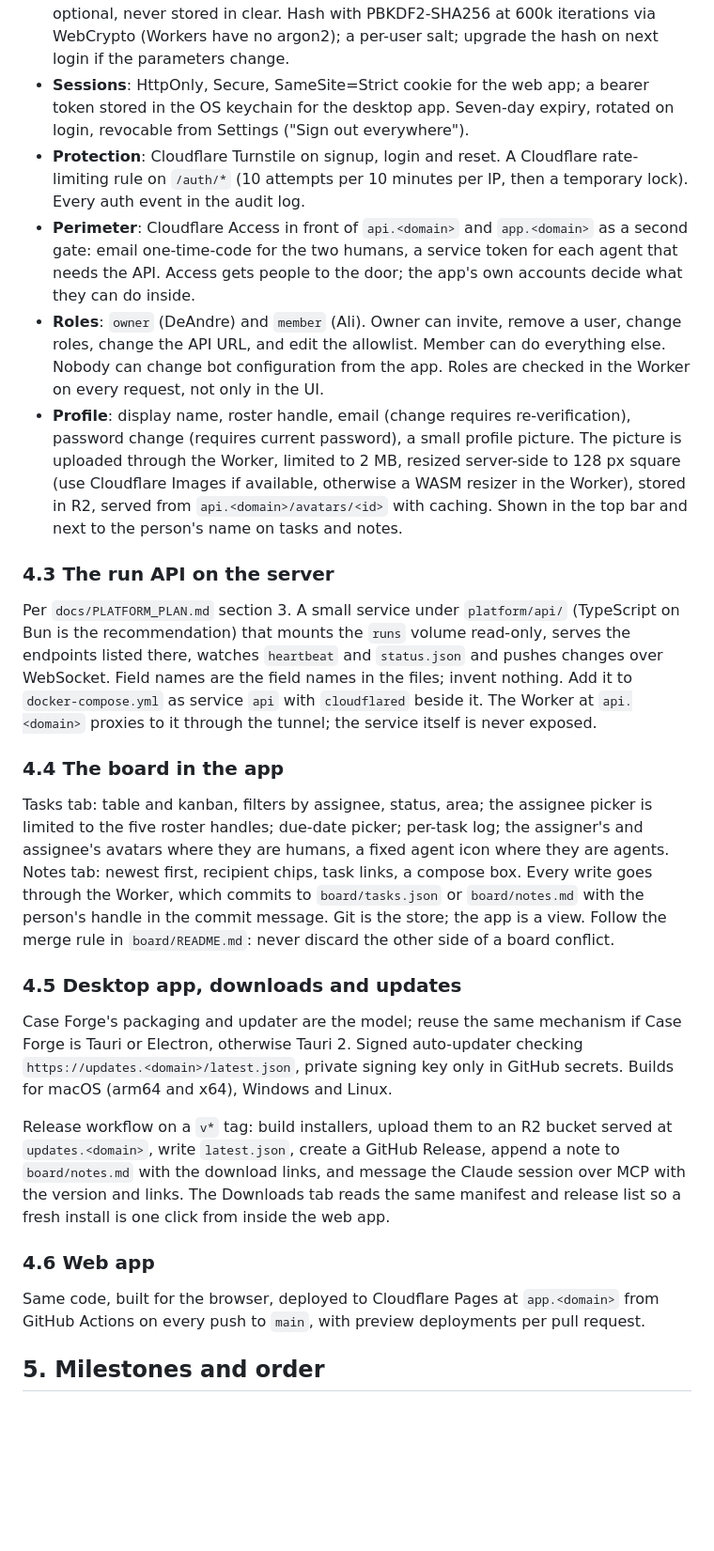
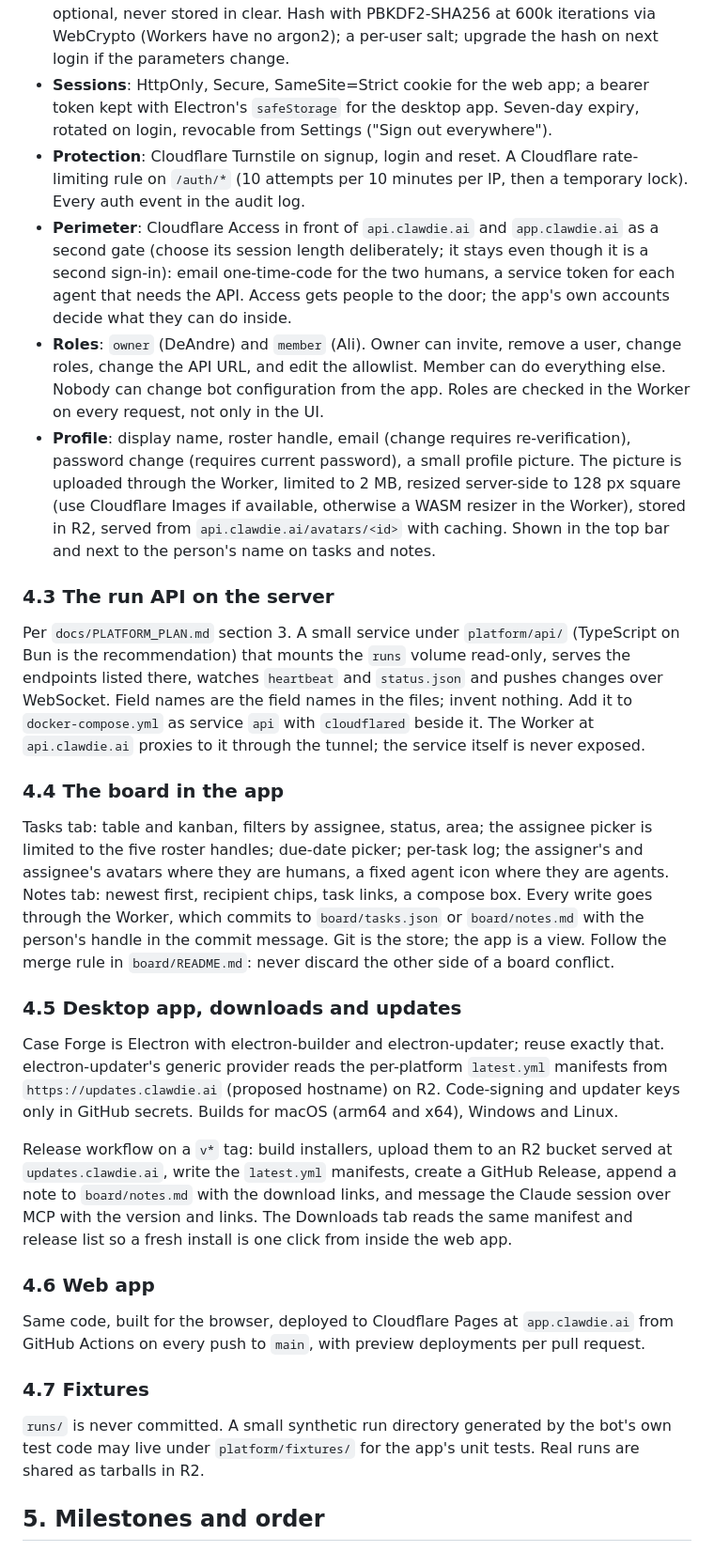
Before and after one commit to PrompDev-Lubu-Lab/test1, a Markdown page: docs/prompts/astra-platform-brief.md, the part around one of its changes. Shown at 94% size. Drawn GitHub-style; blank space fills up the shorter version.

```diff
--- a/docs/prompts/astra-platform-brief.md
+++ b/docs/prompts/astra-platform-brief.md
@@ -140,14 +140,15 @@ Replace Case Forge's PIN with real accounts. Cloudflare is the platform.
   600k iterations via WebCrypto (Workers have no argon2); a per-user
   salt; upgrade the hash on next login if the parameters change.
 - **Sessions**: HttpOnly, Secure, SameSite=Strict cookie for the web app;
-  a bearer token stored in the OS keychain for the desktop app. Seven-day
+  a bearer token kept with Electron's `safeStorage` for the desktop app. Seven-day
   expiry, rotated on login, revocable from Settings ("Sign out
   everywhere").
 - **Protection**: Cloudflare Turnstile on signup, login and reset. A
   Cloudflare rate-limiting rule on `/auth/*` (10 attempts per 10 minutes
   per IP, then a temporary lock). Every auth event in the audit log.
-- **Perimeter**: Cloudflare Access in front of `api.<domain>` and
-  `app.<domain>` as a second gate: email one-time-code for the two humans,
+- **Perimeter**: Cloudflare Access in front of `api.clawdie.ai` and
+  `app.clawdie.ai` as a second gate (choose its session length
+  deliberately; it stays even though it is a second sign-in): email one-time-code for the two humans,
   a service token for each agent that needs the API. Access gets people
   to the door; the app's own accounts decide what they can do inside.
 - **Roles**: `owner` (DeAndre) and `member` (Ali). Owner can invite,
@@ -160,7 +161,7 @@ Replace Case Forge's PIN with real accounts. Cloudflare is the platform.
   small profile picture. The picture is uploaded through the Worker,
   limited to 2 MB, resized server-side to 128 px square (use Cloudflare
   Images if available, otherwise a WASM resizer in the Worker), stored
-  in R2, served from `api.<domain>/avatars/<id>` with caching. Shown in
+  in R2, served from `api.clawdie.ai/avatars/<id>` with caching. Shown in
   the top bar and next to the person's name on tasks and notes.
 
 ### 4.3 The run API on the server
@@ -171,7 +172,7 @@ Per `docs/PLATFORM_PLAN.md` section 3. A small service under
 `heartbeat` and `status.json` and pushes changes over WebSocket. Field
 names are the field names in the files; invent nothing. Add it to
 `docker-compose.yml` as service `api` with `cloudflared` beside it. The
-Worker at `api.<domain>` proxies to it through the tunnel; the service
+Worker at `api.clawdie.ai` proxies to it through the tunnel; the service
 itself is never exposed.
 
 ### 4.4 The board in the app
@@ -188,14 +189,15 @@ the store; the app is a view. Follow the merge rule in
 
 ### 4.5 Desktop app, downloads and updates
 
-Case Forge's packaging and updater are the model; reuse the same
-mechanism if Case Forge is Tauri or Electron, otherwise Tauri 2. Signed
-auto-updater checking `https://updates.<domain>/latest.json`, private
-signing key only in GitHub secrets. Builds for macOS (arm64 and x64),
+Case Forge is Electron with electron-builder and electron-updater;
+reuse exactly that. electron-updater's generic provider reads the
+per-platform `latest.yml` manifests from `https://updates.clawdie.ai`
+(proposed hostname) on R2. Code-signing and updater keys only in GitHub
+secrets. Builds for macOS (arm64 and x64),
 Windows and Linux.
 
 Release workflow on a `v*` tag: build installers, upload them to an R2
-bucket served at `updates.<domain>`, write `latest.json`, create a GitHub
+bucket served at `updates.clawdie.ai`, write the `latest.yml` manifests, create a GitHub
 Release, append a note to `board/notes.md` with the download links, and
 message the Claude session over MCP with the version and links. The
 Downloads tab reads the same manifest and release list so a fresh
@@ -204,8 +206,14 @@ install is one click from inside the web app.
 ### 4.6 Web app
 
 Same code, built for the browser, deployed to Cloudflare Pages at
-`app.<domain>` from GitHub Actions on every push to `main`, with preview
+`app.clawdie.ai` from GitHub Actions on every push to `main`, with preview
 deployments per pull request.
+
+### 4.7 Fixtures
+
+`runs/` is never committed. A small synthetic run directory generated by
+the bot's own test code may live under `platform/fixtures/` for the app's
+unit tests. Real runs are shared as tarballs in R2.
 
 ## 5. Milestones and order
 
```
Also changed, not shown: other parts of docs/prompts/astra-platform-brief.md (+7 -6 lines), docs/PLATFORM_PLAN.md (+61 -23 lines).
